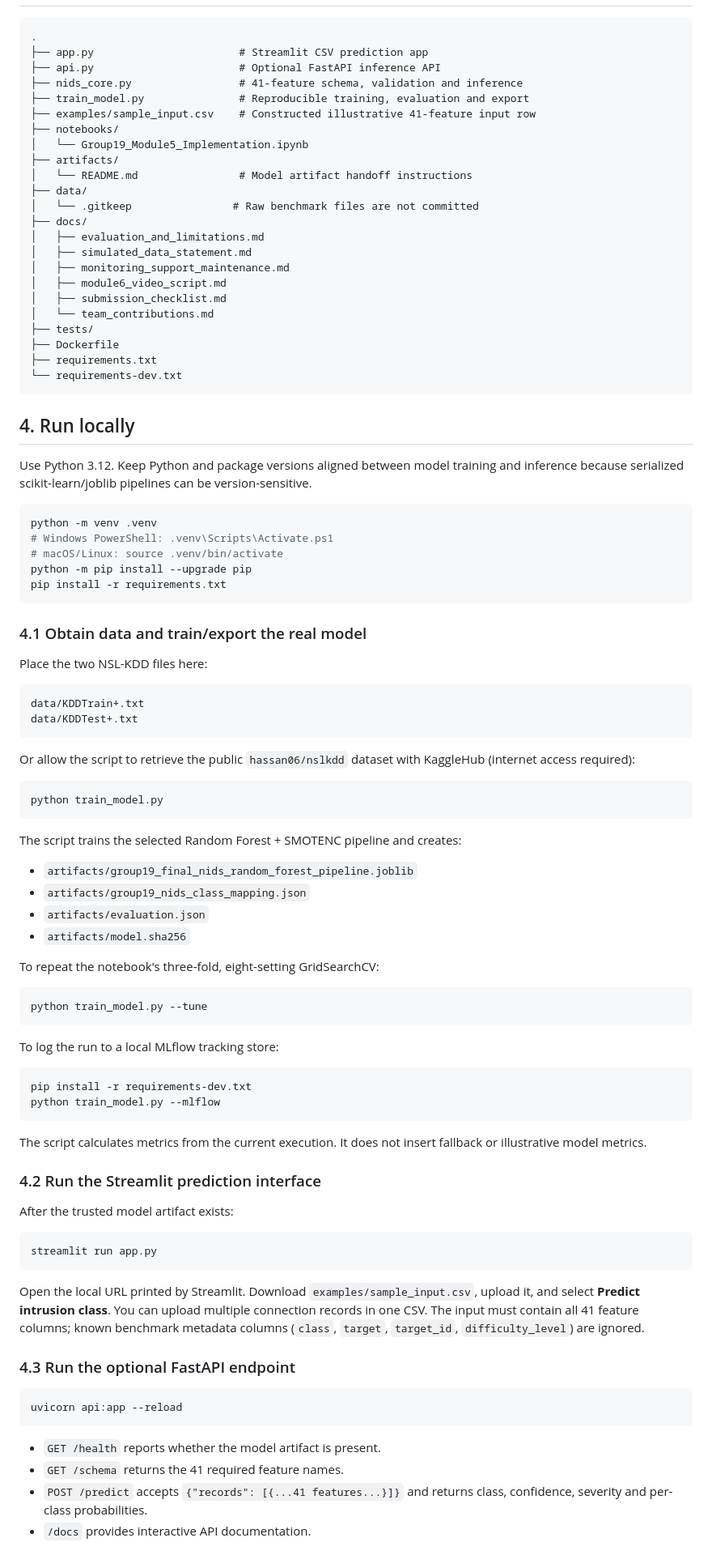
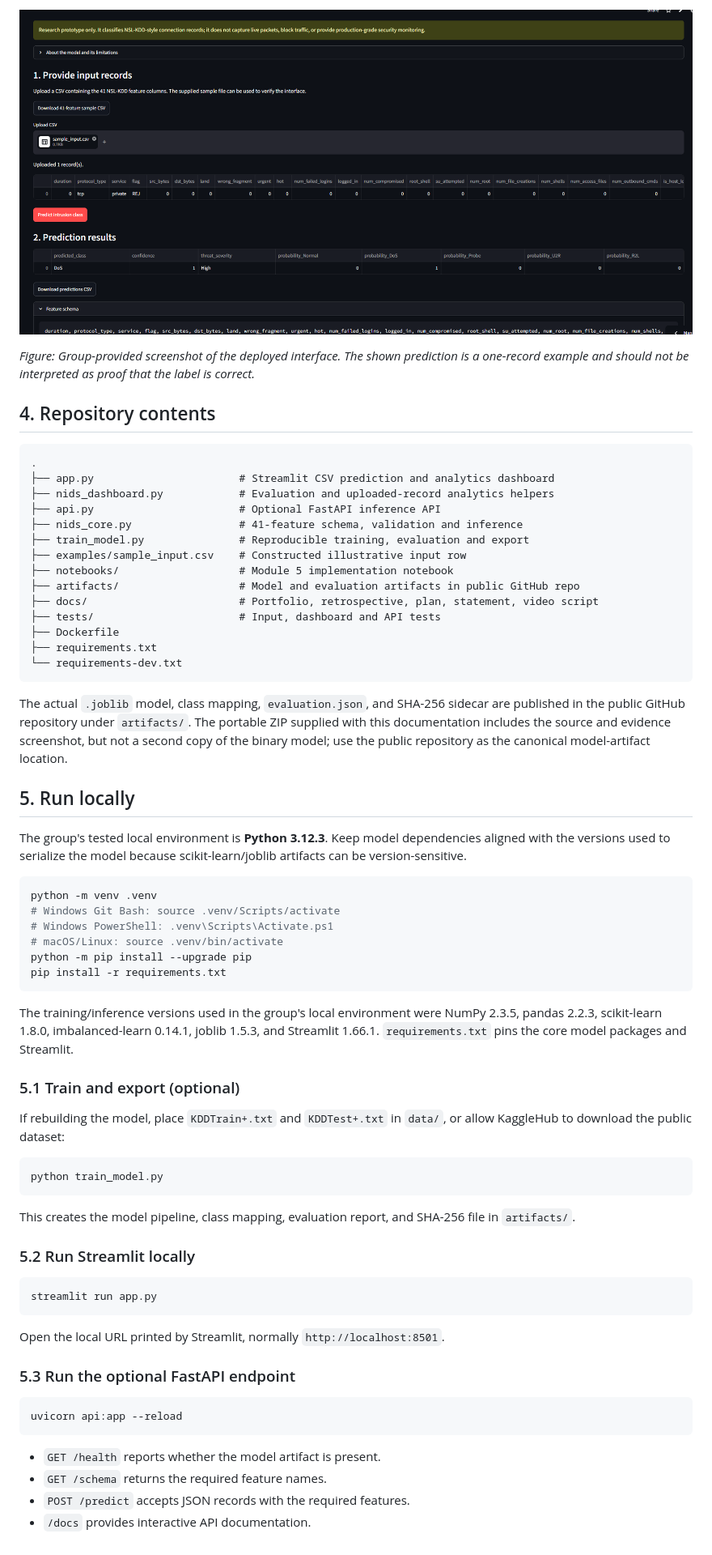
Before and after one commit to adugnaNecho/FUSE-AI-201-Network-Intrusion-Detection, a Markdown page: README.md, the part around one of its changes. Shown at 81% size. GitHub-like rendering; pictures changed too: docs/assets/streamlit_prediction_demo.png (added).

Commit message:
Add evidence-based NIDS analytics dashboard

````diff
--- a/README.md
+++ b/README.md
@@ -35,97 +63,69 @@ The notebook's timing experiment recorded 0.1190 ms per record for a batch of 1,
+![Streamlit prototype demonstration](docs/assets/streamlit_prediction_demo.png)
+
+*Figure: Group-provided screenshot of the deployed interface. The shown prediction is a one-record example and should not be interpreted as proof that the label is correct.*
+
+## 4. Repository contents
 
 ```text
 .
-├── app.py                       # Streamlit CSV prediction app
+├── app.py                       # Streamlit CSV prediction and analytics dashboard
+├── nids_dashboard.py            # Evaluation and uploaded-record analytics helpers
 ├── api.py                       # Optional FastAPI inference API
 ├── nids_core.py                 # 41-feature schema, validation and inference
 ├── train_model.py               # Reproducible training, evaluation and export
-├── examples/sample_input.csv    # Constructed illustrative 41-feature input row
-├── notebooks/
-│   └── Group19_Module5_Implementation.ipynb
-├── artifacts/
-│   └── README.md                # Model artifact handoff instructions
-├── data/
-│   └── .gitkeep                # Raw benchmark files are not committed
-├── docs/
-│   ├── evaluation_and_limitations.md
-│   ├── simulated_data_statement.md
-│   ├── monitoring_support_maintenance.md
-│   ├── module6_video_script.md
-│   ├── submission_checklist.md
-│   └── team_contributions.md
-├── tests/
+├── examples/sample_input.csv    # Constructed illustrative input row
+├── notebooks/                   # Module 5 implementation notebook
+├── artifacts/                   # Model and evaluation artifacts in public GitHub repo
+├── docs/                        # Portfolio, retrospective, plan, statement, video script
+├── tests/                       # Input, dashboard and API tests
 ├── Dockerfile
 ├── requirements.txt
 └── requirements-dev.txt
 ```
 
-## 4. Run locally
+The actual `.joblib` model, class mapping, `evaluation.json`, and SHA-256 sidecar are published in the public GitHub repository under `artifacts/`. The portable ZIP supplied with this documentation includes the source and evidence screenshot, but not a second copy of the binary model; use the public repository as the canonical model-artifact location.
 
-Use Python 3.12. Keep Python and package versions aligned between model training and inference because serialized scikit-learn/joblib pipelines can be version-sensitive.
+## 5. Run locally
+
+The group's tested local environment is **Python 3.12.3**. Keep model dependencies aligned with the versions used to serialize the model because scikit-learn/joblib artifacts can be version-sensitive.
 
 ```bash
 python -m venv .venv
+# Windows Git Bash: source .venv/Scripts/activate
 # Windows PowerShell: .venv\Scripts\Activate.ps1
 # macOS/Linux: source .venv/bin/activate
 python -m pip install --upgrade pip
 pip install -r requirements.txt
 ```
 
-### 4.1 Obtain data and train/export the real model
+The training/inference versions used in the group's local environment were NumPy 2.3.5, pandas 2.2.3, scikit-learn 1.8.0, imbalanced-learn 0.14.1, joblib 1.5.3, and Streamlit 1.66.1. `requirements.txt` pins the core model packages and Streamlit.
 
-Place the two NSL-KDD files here:
+### 5.1 Train and export (optional)
 
-```text
-data/KDDTrain+.txt
-data/KDDTest+.txt
-```
-
-Or allow the script to retrieve the public `hassan06/nslkdd` dataset with KaggleHub (internet access required):
+If rebuilding the model, place `KDDTrain+.txt` and `KDDTest+.txt` in `data/`, or allow KaggleHub to download the public dataset:
 
 ```bash
 python train_model.py
 ```
 
-The script trains the selected Random Forest + SMOTENC pipeline and creates:
+This creates the model pipeline, class mapping, evaluation report, and SHA-256 file in `artifacts/`.
 
-- `artifacts/group19_final_nids_random_forest_pipeline.joblib`
-- `artifacts/group19_nids_class_mapping.json`
-- `artifacts/evaluation.json`
-- `artifacts/model.sha256`
-
-To repeat the notebook's three-fold, eight-setting GridSearchCV:
-
-```bash
-python train_model.py --tune
-```
-
-To log the run to a local MLflow tracking store:
-
-```bash
-pip install -r requirements-dev.txt
-python train_model.py --mlflow
-```
-
-The script calculates metrics from the current execution. It does not insert fallback or illustrative model metrics.
-
-### 4.2 Run the Streamlit prediction interface
-
-After the trusted model artifact exists:
+### 5.2 Run Streamlit locally
 
 ```bash
 streamlit run app.py
 ```
 
-Open the local URL printed by Streamlit. Download `examples/sample_input.csv`, upload it, and select **Predict intrusion class**. You can upload multiple connection records in one CSV. The input must contain all 41 feature columns; known benchmark metadata columns (`class`, `target`, `target_id`, `difficulty_level`) are ignored.
+Open the local URL printed by Streamlit, normally `http://localhost:8501`.
 
-### 4.3 Run the optional FastAPI endpoint
+### 5.3 Run the optional FastAPI endpoint
 
 ```bash
 uvicorn api:app --reload
 ```
 
 - `GET /health` reports whether the model artifact is present.
-- `GET /schema` returns the 41 required feature names.
-- `POST /predict` accepts `{"records": [{...41 features...}]}` and returns class, confidence, severity and per-class probabilities.
+- `GET /schema` returns the required feature names.
+- `POST /predict` accepts JSON records with the required features.
 - `/docs` provides interactive API documentation.
 
````
Also changed, not shown: other parts of README.md (+66 -35 lines), docs/analytics_dashboard_guide.md (added, +59 -0 lines), docs/evaluation_and_limitations.md (+44 -19 lines), docs/submission_checklist.md (+24 -20 lines), docs/test_results.md (added, +71 -0 lines), 5 other files.
